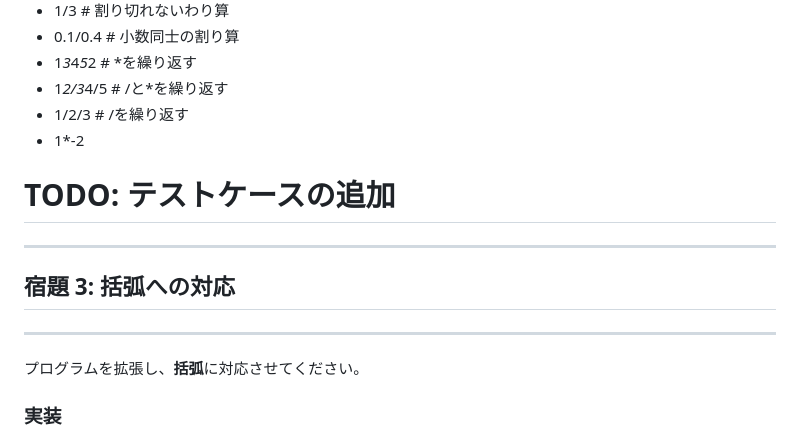
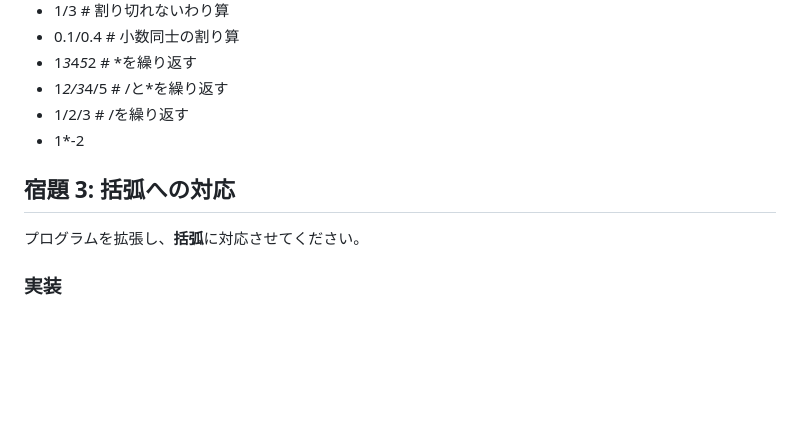
Before and after one commit to shiori-1120/google_step, a Markdown page: week3/week3.md, the part around one of its changes. GitHub-like rendering; blank space fills up the shorter version.

```diff
--- a/week3/week3.md
+++ b/week3/week3.md
@@ -105,13 +101,7 @@ evaluate(tokens)関数内に以下の処理を追加
 * 1/2/3 # /を繰り返す
 * 1*-2
 
-# TODO: テストケースの追加
-
----
-
 ## 宿題 3: 括弧への対応
-
----
 
 プログラムを拡張し、**括弧**に対応させてください。
 
```
Also changed, not shown: other parts of week3/week3.md (+0 -7 lines).
